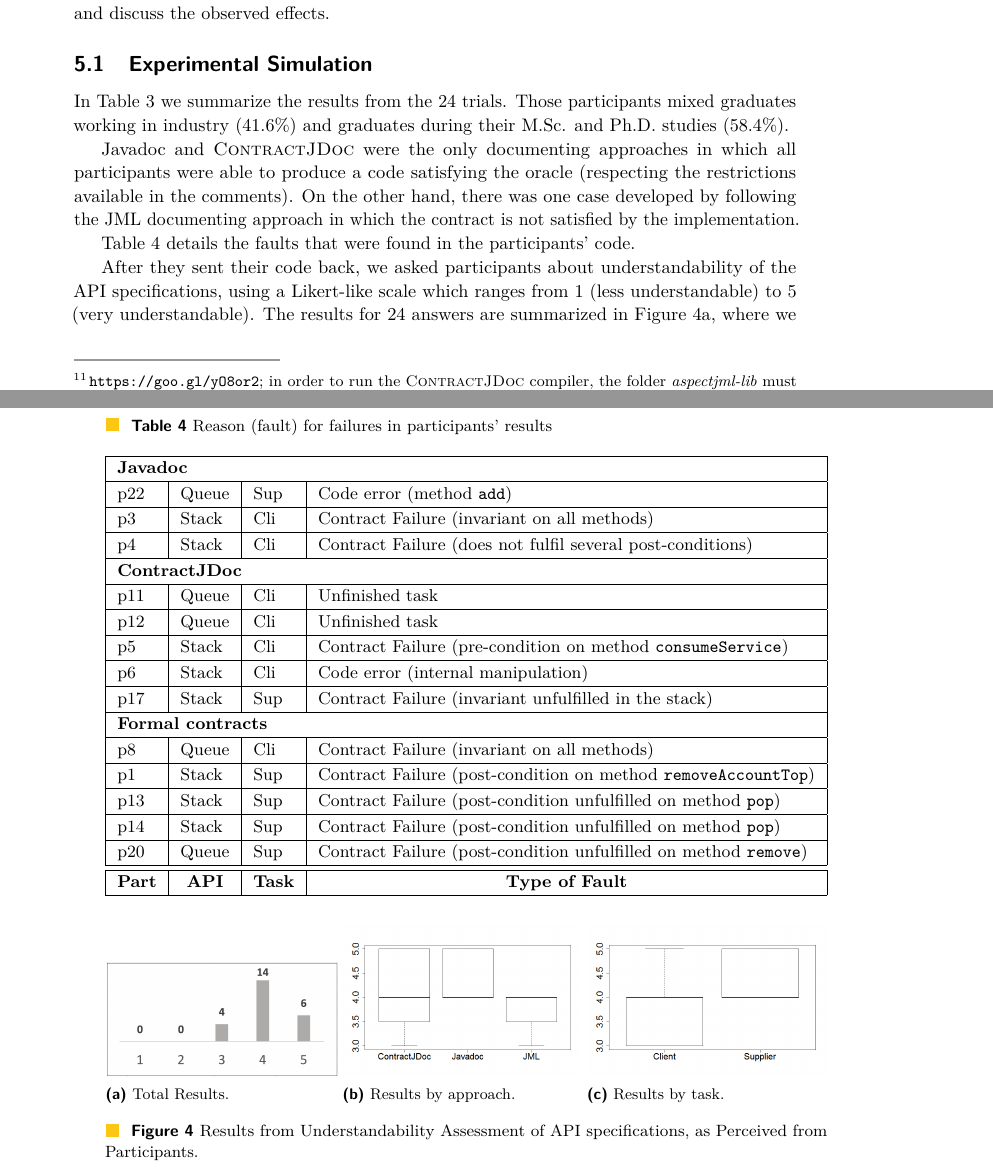
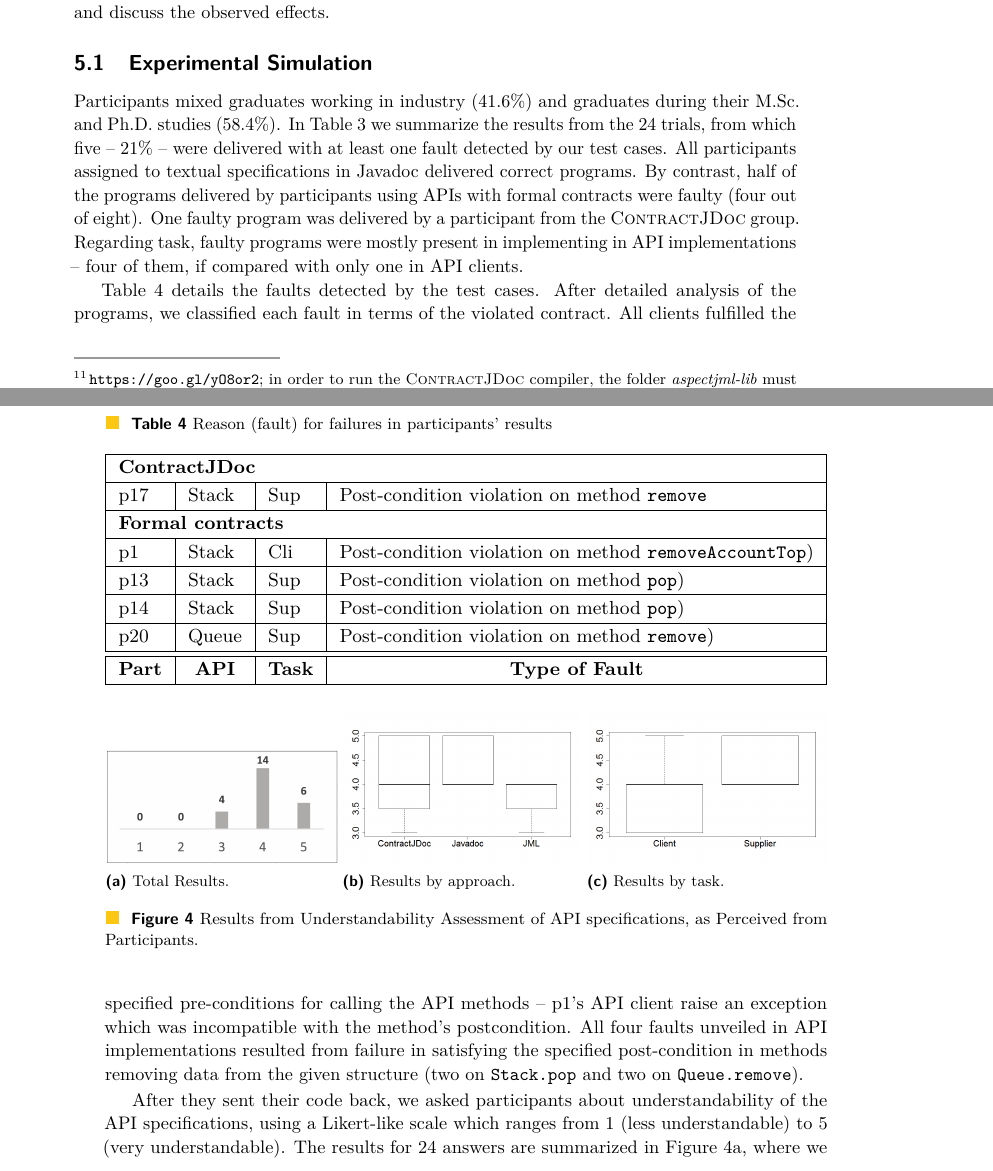
Before and after one commit to tiagomassoni/paper-ecoop-2019, a LaTeX paper (ecoop-2019.tex, which reads sections/resultsAnalysis.tex): two parts of pages 13 and 14 of 23, joined at a grey line, cut so that both start at the same text. Compiled offline with pdfLaTeX.

Commit message:
results 2

```diff
--- a/sections/resultsAnalysis.tex
+++ b/sections/resultsAnalysis.tex
@@ -6,14 +6,20 @@ We start by describing the results for each study in detail, before proceeding t
 \subsection{Experimental Simulation}
 \label{sec:expResults}
 
-In Table~\ref{tab:results} we summarize the results from the 24 trials. Those participants mixed graduates working in industry (41.6\%) and graduates during their M.Sc. and Ph.D. studies (58.4\%).
+%demographics
+Participants mixed graduates working in industry (41.6\%) and graduates during their M.Sc. and Ph.D. studies (58.4\%).
+%table
+In Table~\ref{tab:results} we summarize the results from the 24 trials, from which five -- 21\% -- were delivered with at least one fault detected by our test cases.
+%individual results
+All participants assigned to textual specifications in Javadoc delivered correct programs.
+By contrast, half of the programs delivered by participants using APIs with formal contracts were faulty (four out of eight).
+One faulty program was delivered by a participant from the \contractjdoc{} group.
+%task
+Regarding task, faulty programs were mostly present in implementing in API implementations -- four of them, if compared with only one in API clients.
+
 
 % source code correct
-Javadoc and \contractjdoc{} were the only documenting approaches in
-which all participants were able to produce a code satisfying the oracle
-(respecting the restrictions available in the comments). On the other hand,
-there was one case developed by following the JML documenting approach in which
-the contract is not satisfied by the implementation.
+%Javadoc and \contractjdoc{} were the only documenting approaches in which all participants were able to produce a code satisfying the oracle (respecting the restrictions available in the comments). On the other hand, there was one case developed by following the JML documenting approach in which the contract is not satisfied by the implementation.
 
 
 
@@ -45,4 +49,9 @@ the contract is not satisfied by the implementation.
-Table~\ref{tab:faults} details the faults that were found in the participants' code.
+%faults
+Table~\ref{tab:faults} details the faults detected by the test cases. After detailed analysis of the programs, we classified each fault in terms of the violated contract.
+%clients
+All clients fulfilled the specified pre-conditions for calling the API methods -- p1's API client raise an exception which was incompatible with the method's postcondition.
+%suppliers
+All four faults unveiled in API implementations resulted from failure in satisfying the specified post-condition in methods removing data from the given structure (two on \texttt{Stack.pop} and two on \texttt{Queue.remove}).
 
 \begin{table}
 \centering
@@ -51,37 +60,19 @@ Table~\ref{tab:faults} details the faults that were found in the participants' c
 \begin{adjustbox}{width=\textwidth}
 \begin{tabular}{|l|l|l|l|}
 \hline
-\multicolumn{4}{|l|}{\textbf{Javadoc} }                                                                                                                                                                         \\
-\hline
-p22                                        & Queue                             & Sup                                & Code error (method \texttt{add})                                         \\
-\hline
-p3                                         & Stack                             & Cli                                & Contract Failure (invariant on all methods)                                               \\
-\hline
-p4                                         & Stack                             & Cli                                & Contract Failure (does not fulfil several post-conditions)                                \\
-\hline
 \multicolumn{4}{|l|}{\textbf{ContractJDoc }}                                                                                                                                                                    \\
 \hline
-p11                                        & Queue                             & Cli                                & Unfinished task                                                                           \\
-\hline
-p12                                        & Queue                             & Cli                                & Unfinished task                                                                           \\
-\hline
-p5                                         & Stack                             & Cli                                & Contract Failure (pre-condition on method \texttt{consumeService})       \\
-\hline
-p6                                         & Stack                             & Cli                                & Code error (internal manipulation)                                                        \\
-\hline
-p17                                        & Stack                             & Sup                                & Contract Failure (invariant unfulfilled in the stack)                                     \\
+p17                                        & Stack                             & Sup                                & Post-condition violation on method \texttt{remove}                                    \\
 \hline
 \multicolumn{4}{|l|}{\textbf{Formal contracts} }                                                                                                                                                                \\
 \hline
-p8                                         & Queue                             & Cli                                & Contract Failure (invariant on all methods)                                               \\
+p1                                         & Stack                             & Cli                                & Post-condition violation on method \texttt{removeAccountTop})    \\
 \hline
-p1                                         & Stack                             & Sup                                & Contract Failure (post-condition on method \texttt{removeAccountTop})    \\
+p13                                        & Stack                             & Sup                                & Post-condition violation on method \texttt{pop})     \\
 \hline
-p13                                        & Stack                             & Sup                                & Contract Failure (post-condition unfulfilled on method \texttt{pop})     \\
+p14                                        & Stack                             & Sup                                & Post-condition violation on method \texttt{pop})     \\
 \hline
-p14                                        & Stack                             & Sup                                & Contract Failure (post-condition unfulfilled on method \texttt{pop})     \\
-\hline
-p20                                        & Queue                             & Sup                                & Contract Failure (post-condition unfulfilled on method \texttt{remove})  \\
+p20                                        & Queue                             & Sup                                & Post-condition violation on method \texttt{remove})  \\
 \hline\hline
 \multicolumn{1}{|c|}{\textbf{Part}} & \multicolumn{1}{c|}{\textbf{API}} & \multicolumn{1}{c|}{\textbf{Task}} & \multicolumn{1}{c|}{\textbf{Type of~Fault}}                                               \\
 \hline
```
Also changed, not shown: ecoop-2019.pdf, sections/resultsAnalysis.tex (13 more changed lines).
